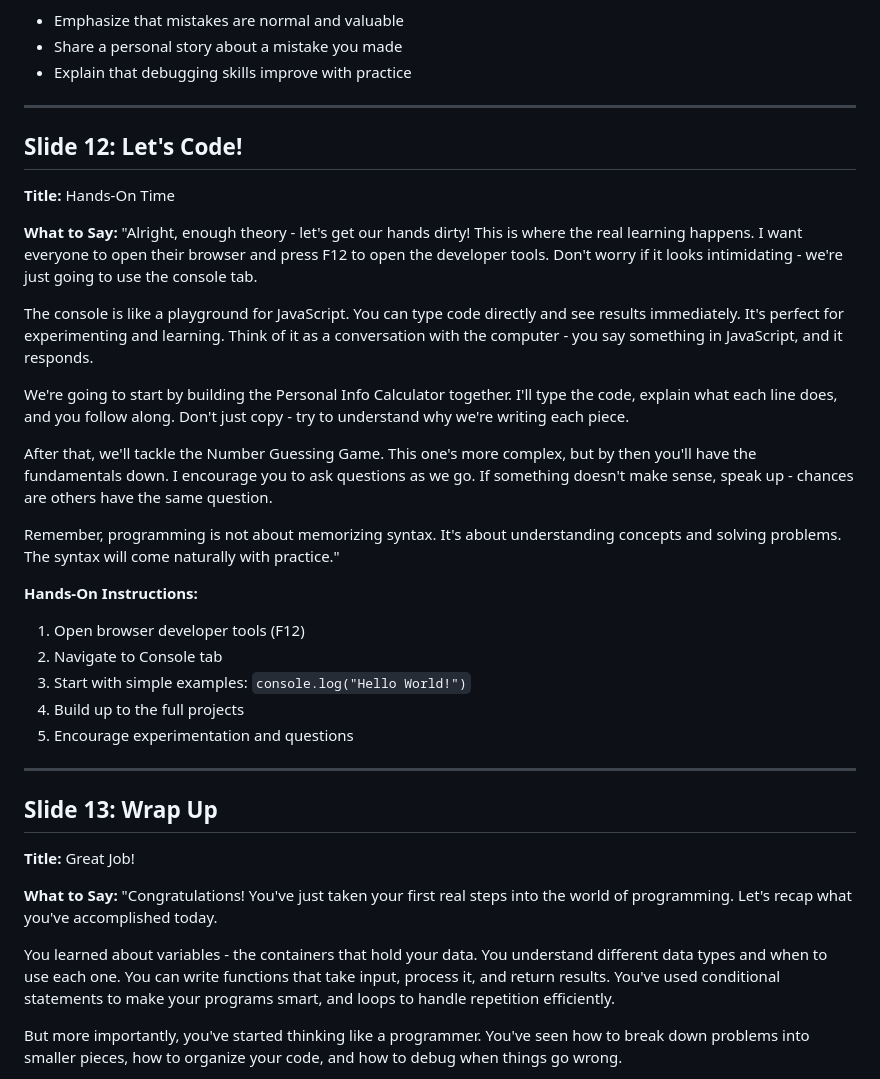
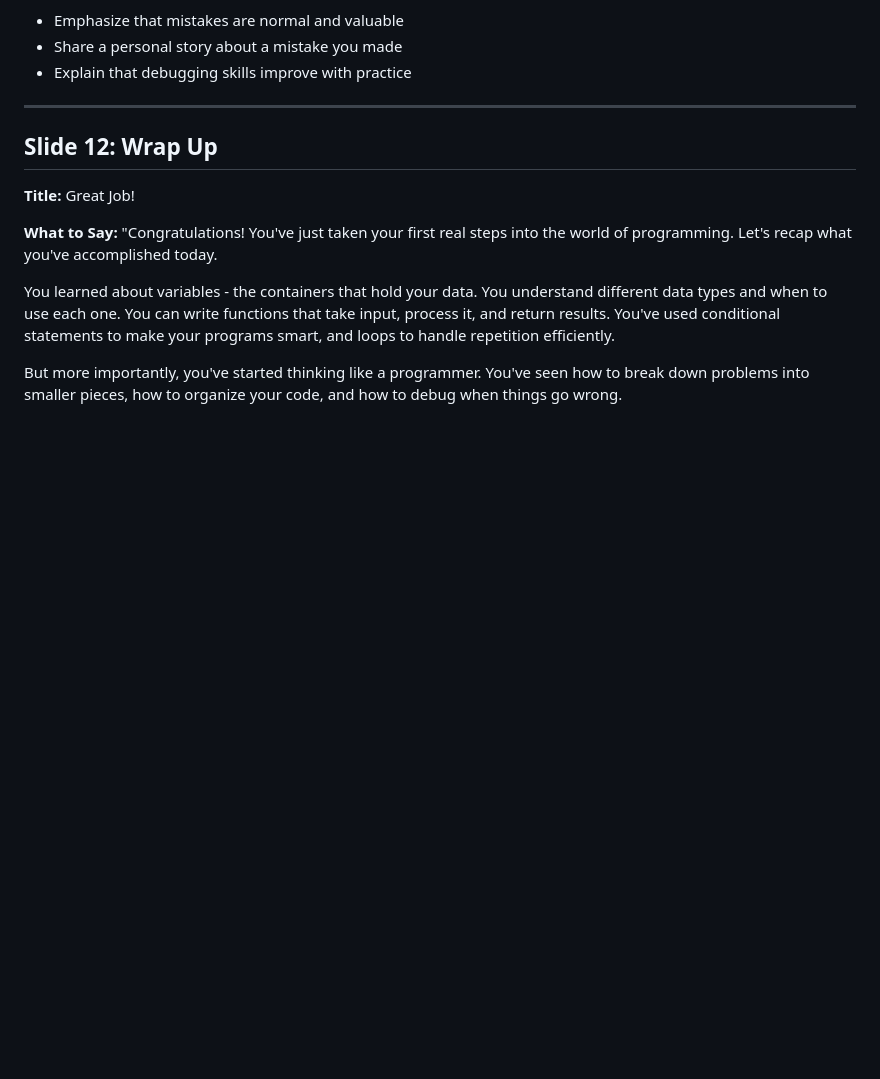
Before and after one commit to sixtusagbo/js-lessons, a Markdown page: module-5/Slide-Expanded.md, the part around the change. GitHub-like rendering; blank space fills up the shorter version.

```diff
--- a/module-5/Slide-Expanded.md
+++ b/module-5/Slide-Expanded.md
@@ -337,32 +337,7 @@ Don't worry if these seem confusing now. We'll encounter each of these as we cod
 
 ---
 
-## Slide 12: Let's Code!
-
-**Title:** Hands-On Time
-
-**What to Say:**
-"Alright, enough theory - let's get our hands dirty! This is where the real learning happens. I want everyone to open their browser and press F12 to open the developer tools. Don't worry if it looks intimidating - we're just going to use the console tab.
-
-The console is like a playground for JavaScript. You can type code directly and see results immediately. It's perfect for experimenting and learning. Think of it as a conversation with the computer - you say something in JavaScript, and it responds.
-
-We're going to start by building the Personal Info Calculator together. I'll type the code, explain what each line does, and you follow along. Don't just copy - try to understand why we're writing each piece.
-
-After that, we'll tackle the Number Guessing Game. This one's more complex, but by then you'll have the fundamentals down. I encourage you to ask questions as we go. If something doesn't make sense, speak up - chances are others have the same question.
-
-Remember, programming is not about memorizing syntax. It's about understanding concepts and solving problems. The syntax will come naturally with practice."
-
-**Hands-On Instructions:**
-
-1. Open browser developer tools (F12)
-2. Navigate to Console tab
-3. Start with simple examples: `console.log("Hello World!")`
-4. Build up to the full projects
-5. Encourage experimentation and questions
-
----
-
-## Slide 13: Wrap Up
+## Slide 12: Wrap Up
 
 **Title:** Great Job!
 
```
Also changed, not shown: module-6/Slide-Expanded.md (+1 -28 lines).
